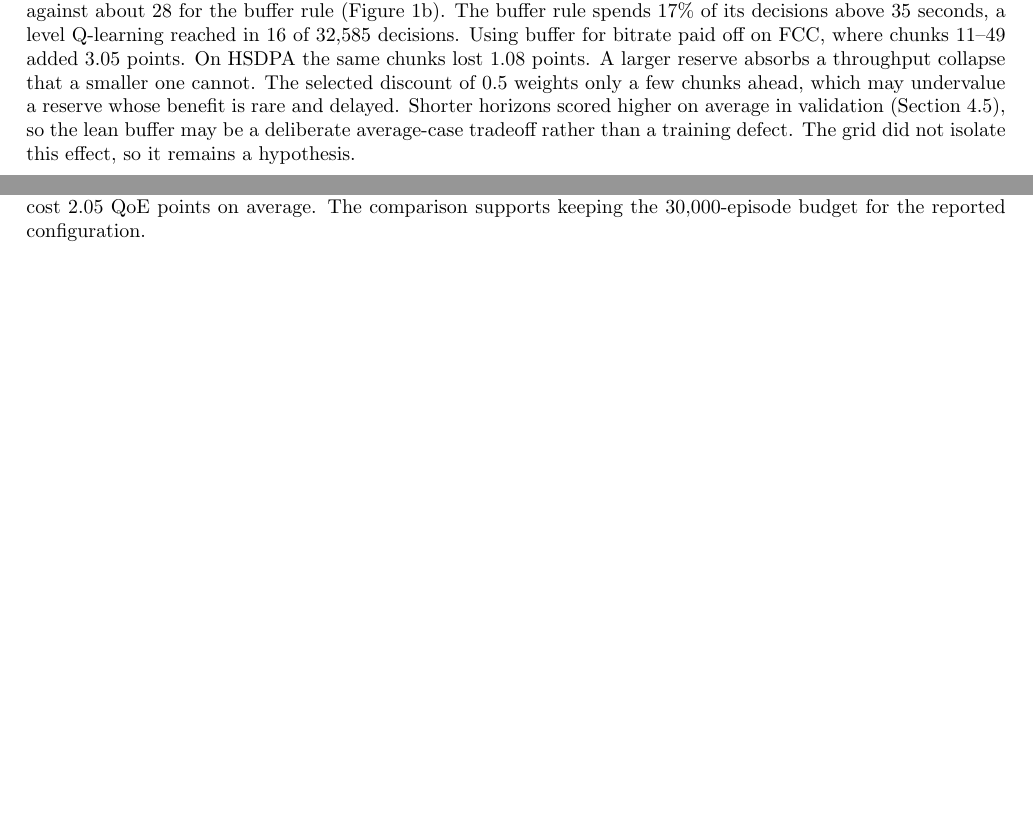
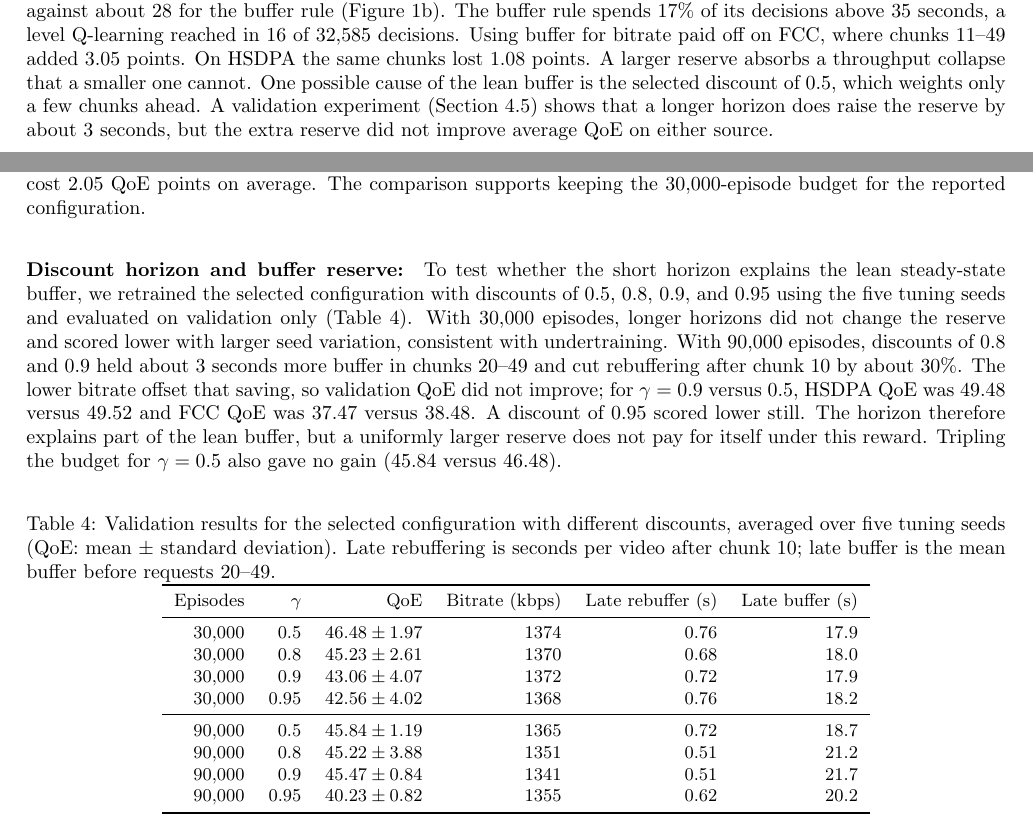
Before and after one commit to Bobby-Zhu/abr-q-learning, a LaTeX document (docs/final_report_redline/main.tex): two parts of pages 3 and 5 of 7, joined at a grey line, cut so that both start at the same text, the shorter picture padded with empty space. Compiled offline with pdfLaTeX.

Commit message:
docs: test the discount-horizon hypothesis on validation
Retrains the selected configuration with gamma 0.5/0.8/0.9/0.95 (five
tuning seeds, validation only) at 30k and 90k episodes. With enough
training a longer horizon holds about 3 s more steady-state buffer and
cuts late rebuffering by about 30%, but the lower bitrate offsets it and
validation QoE does not improve on FCC or HSDPA. Replaces the hypothesis
in 4.2 with this result, adds Table 4, and updates the next steps.

Co-Authored-By: Claude Opus 5.5 <noreply@anthropic.com>
Claude-Session: https://claude.ai/code/session_011SrhLsrtJvjGkpA5QQbhp7

```diff
--- a/docs/final_report_redline/main.tex
+++ b/docs/final_report_redline/main.tex
@@ -226,12 +226,11 @@ keeps about 18 seconds buffered, against about 28 for the buffer rule
 above 35 seconds, a level Q-learning reached in 16 of 32,585 decisions. Using
 buffer for bitrate paid off on FCC, where chunks 11--49 added 3.05 points. On
 HSDPA the same chunks lost 1.08 points. A larger reserve absorbs a throughput
-collapse that a smaller one cannot. The selected discount of 0.5 weights only a
-few chunks ahead, which may undervalue a reserve whose benefit is rare and
-delayed. Shorter horizons scored higher on average in validation
-(Section~\ref{sec:stability}), so the lean buffer may be a deliberate average-case
-tradeoff rather than a training defect. The grid did not isolate this effect,
-so it remains a hypothesis.
+collapse that a smaller one cannot. One possible cause of the lean buffer is the
+selected discount of 0.5, which weights only a few chunks ahead. A validation
+experiment (Section~\ref{sec:stability}) shows that a longer horizon does raise
+the reserve by about 3 seconds, but the extra reserve did not improve average
+QoE on either source.
 
 \textbf{Stalls follow sudden collapses, not unfamiliar states.} About 35\% of
 the fine-bin states were never visited in training, but 97.8\% of test decisions fell
@@ -343,6 +342,46 @@ The comparison supports keeping the 30,000-episode budget for the reported
 configuration.
 \end{reviewedit}
 
+\paragraph{Discount horizon and buffer reserve:}
+To test whether the short horizon explains the lean steady-state buffer, we
+retrained the selected configuration with discounts of 0.5, 0.8, 0.9, and 0.95
+using the five tuning seeds and evaluated on validation only
+(Table~\ref{tab:discount}). With 30,000 episodes, longer horizons did not change
+the reserve and scored lower with larger seed variation, consistent with
+undertraining. With 90,000 episodes, discounts of 0.8 and 0.9 held about
+3 seconds more buffer in chunks 20--49 and cut rebuffering after chunk 10 by
+about 30\%. The lower bitrate offset that saving, so validation QoE did not
+improve; for \(\gamma=0.9\) versus 0.5, HSDPA QoE was 49.48 versus 49.52 and
+FCC QoE was 37.47 versus 38.48. A discount of 0.95 scored lower still. The horizon therefore explains part of the lean
+buffer, but a uniformly larger reserve does not pay for itself under this
+reward. Tripling the budget for \(\gamma=0.5\) also gave no gain
+(45.84 versus 46.48).
+
+\begin{table}[htbp]
+\centering
+\small
+\caption{Validation results for the selected configuration with different
+discounts, averaged over five tuning seeds (QoE: mean \(\pm\) standard
+deviation). Late rebuffering is seconds per video after chunk 10; late buffer
+is the mean buffer before requests 20--49.}
+\label{tab:discount}
+\begin{tabular}{rrrrrr}
+\toprule
+Episodes & \(\gamma\) & QoE & Bitrate (kbps) & Late rebuffer (s) & Late buffer (s) \\
+\midrule
+30,000 & 0.5 & \(46.48\pm1.97\) & 1374 & 0.76 & 17.9 \\
+30,000 & 0.8 & \(45.23\pm2.61\) & 1370 & 0.68 & 18.0 \\
+30,000 & 0.9 & \(43.06\pm4.07\) & 1372 & 0.72 & 17.9 \\
+30,000 & 0.95 & \(42.56\pm4.02\) & 1368 & 0.76 & 18.2 \\
+\midrule
+90,000 & 0.5 & \(45.84\pm1.19\) & 1365 & 0.72 & 18.7 \\
+90,000 & 0.8 & \(45.22\pm3.88\) & 1351 & 0.51 & 21.2 \\
+90,000 & 0.9 & \(45.47\pm0.84\) & 1341 & 0.51 & 21.7 \\
+90,000 & 0.95 & \(40.23\pm0.82\) & 1355 & 0.62 & 20.2 \\
+\bottomrule
+\end{tabular}
+\end{table}
+
 \section{Conclusion}
 
 On the shared simulator, tabular Q-learning achieved higher average QoE than
```
Also changed, not shown: docs/final_report_redline/ABR-Report.pdf, docs/final_report_redline/main.tex (17 more changed lines), 1 other file.
